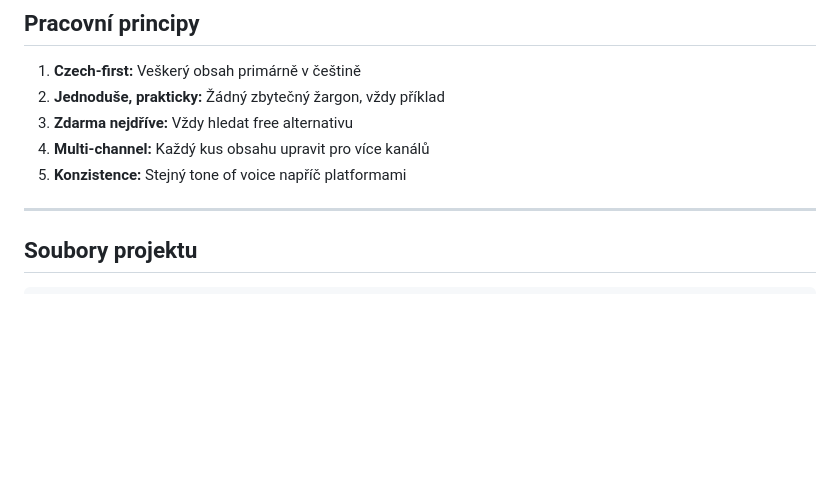
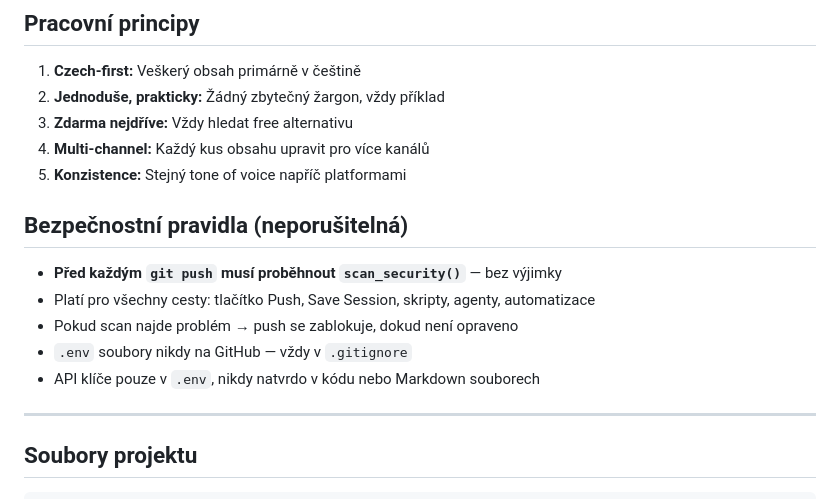
Before and after one commit to haasradek/ai-edu-cz, a Markdown page: CLAUDE.md, the part around the change. GitHub-like rendering; blank space fills up the shorter version.

Commit message:
docs: add security rules to CLAUDE.md

```diff
--- a/CLAUDE.md
+++ b/CLAUDE.md
@@ -152,6 +152,14 @@ Emaily:        Resend free tier (3000/měs)
 4. **Multi-channel:** Každý kus obsahu upravit pro více kanálů
 5. **Konzistence:** Stejný tone of voice napříč platformami
 
+## Bezpečnostní pravidla (neporušitelná)
+
+- **Před každým `git push` musí proběhnout `scan_security()`** — bez výjimky
+- Platí pro všechny cesty: tlačítko Push, Save Session, skripty, agenty, automatizace
+- Pokud scan najde problém → push se zablokuje, dokud není opraveno
+- `.env` soubory nikdy na GitHub — vždy v `.gitignore`
+- API klíče pouze v `.env`, nikdy natvrdo v kódu nebo Markdown souborech
+
 ---
 
 ## Soubory projektu
```
